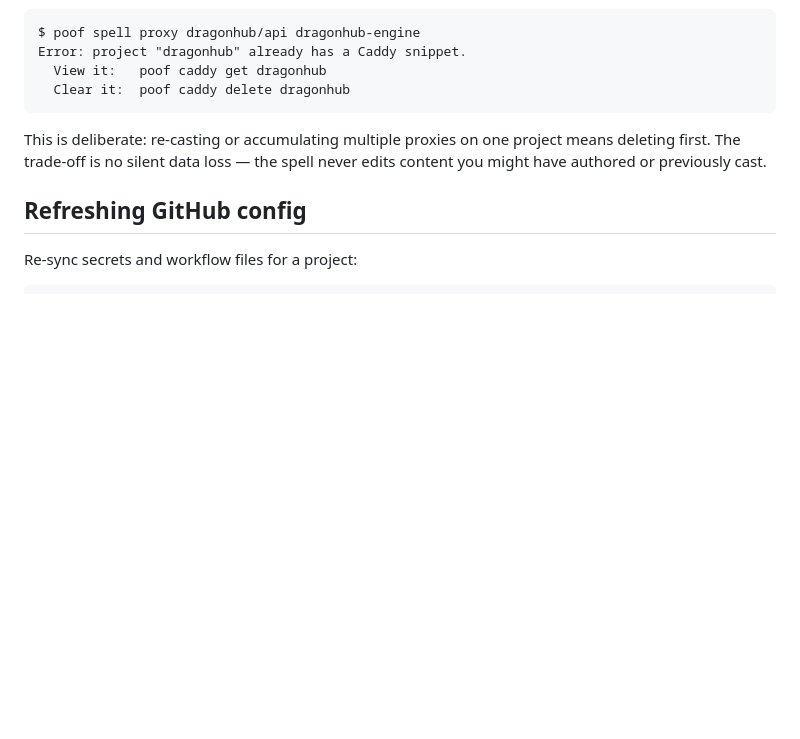
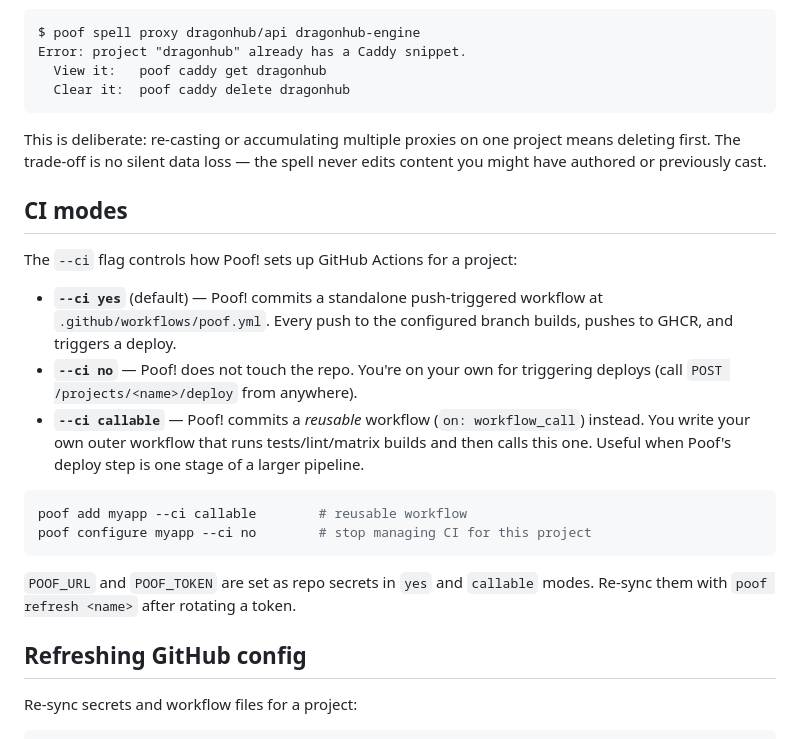
Before and after one commit to Racso/poof, a Markdown page: README.md, the part around the change. Rendered like a GitHub page; blank space fills up the shorter version.

Commit message:
docs(readme): document CI modes (--ci yes|no|callable)
Callable mode (reusable workflows) was previously undocumented despite
being in production use. Covers all three modes plus the repo-secret
side effect.

Co-Authored-By: Claude Opus 4.7 (1M context) <noreply@anthropic.com>

````diff
--- a/README.md
+++ b/README.md
@@ -238,6 +238,21 @@ Error: project "dragonhub" already has a Caddy snippet.
 
 This is deliberate: re-casting or accumulating multiple proxies on one project means deleting first. The trade-off is no silent data loss — the spell never edits content you might have authored or previously cast.
 
+## CI modes
+
+The `--ci` flag controls how Poof! sets up GitHub Actions for a project:
+
+- **`--ci yes`** (default) — Poof! commits a standalone push-triggered workflow at `.github/workflows/poof.yml`. Every push to the configured branch builds, pushes to GHCR, and triggers a deploy.
+- **`--ci no`** — Poof! does not touch the repo. You're on your own for triggering deploys (call `POST /projects/<name>/deploy` from anywhere).
+- **`--ci callable`** — Poof! commits a *reusable* workflow (`on: workflow_call`) instead. You write your own outer workflow that runs tests/lint/matrix builds and then calls this one. Useful when Poof's deploy step is one stage of a larger pipeline.
+
+```sh
+poof add myapp --ci callable        # reusable workflow
+poof configure myapp --ci no        # stop managing CI for this project
+```
+
+`POOF_URL` and `POOF_TOKEN` are set as repo secrets in `yes` and `callable` modes. Re-sync them with `poof refresh <name>` after rotating a token.
+
 ## Refreshing GitHub config
 
 Re-sync secrets and workflow files for a project:
````
